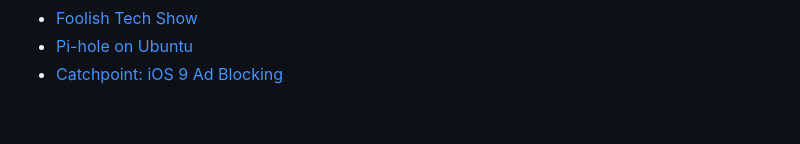
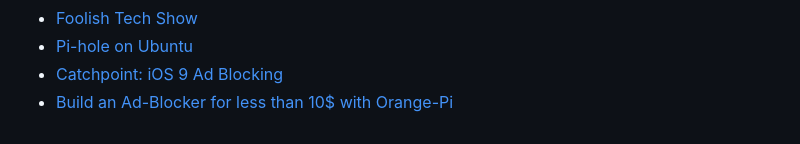
Before and after one commit to youtubee2/pi-holei, a Markdown page: README.md, the part around the change. Rendered like a GitHub page.

Commit message:
Ad blocker with armbian and orange pi

```diff
--- a/README.md
+++ b/README.md
@@ -158,3 +158,4 @@ You can view [real-time stats](http://pi-hole.net/faq/install-the-real-time-lcd-
 -   [Foolish Tech Show](https://youtu.be/bYyena0I9yc?t=2m4s)
 -   [Pi-hole on Ubuntu](http://www.boyter.org/2015/12/pi-hole-ubuntu-14-04/)
 -   [Catchpoint: iOS 9 Ad Blocking](http://blog.catchpoint.com/2015/09/14/ad-blocking-apple/)
+-   [Build an Ad-Blocker for less than 10$ with Orange-Pi](http://www.devacron.com/orangepi-zero-as-an-ad-block-server-with-pi-hole/)
```
